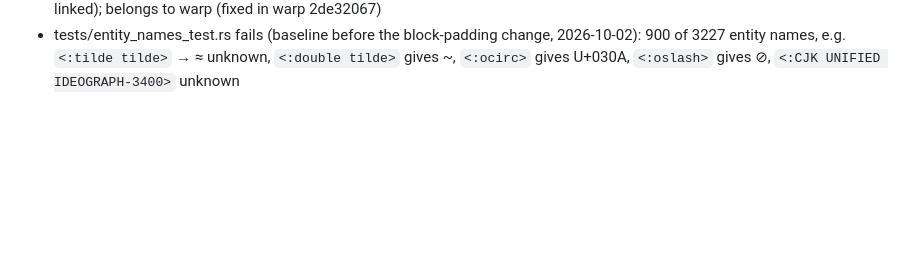
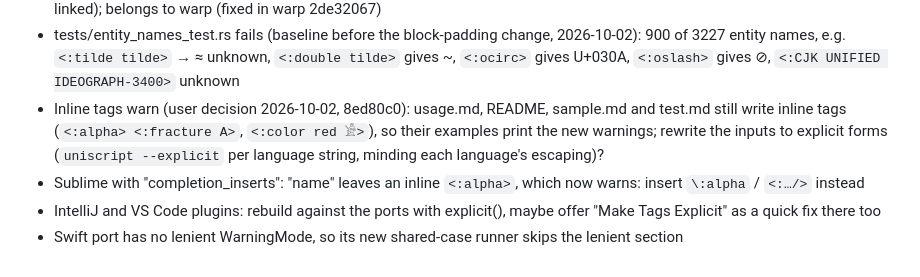
Before and after one commit to pannous/uniscript, a Markdown page: TODO.md, the part around the change. GitHub-like rendering; blank space fills up the shorter version.

Commit message:
chore: TODO follow-ups of the inline tag warning

```diff
--- a/TODO.md
+++ b/TODO.md
@@ -145,3 +145,7 @@ Uniscript Hanzi (notes/hanzi.md), 2026-10-01:
 - DONE: block padding (user decision 2026-10-02): a full block tag eats one whitespace on its inner side (`<:greek> athos <:/greek>` → αθοσ, `<:greek>  athos  <:/greek>` → " αθοσ "), in every port; refines 48026c8. probes/test_sublime_plugin.py passes again
 - DONE: warp: `if f(1, 2) { … }` passes the tuple `(1, 2)` as the first argument ("f needs an Int for parameter a, got (1, 2)"); assigning `x = f(1, 2)` first works. Repro: probes/wasp_blocks/if_call_repro.wasp (run in a dir with packages/uniscript linked); belongs to warp (fixed in warp 2de32067)
 - tests/entity_names_test.rs fails (baseline before the block-padding change, 2026-10-02): 900 of 3227 entity names, e.g. `<:tilde tilde>` → ≈ unknown, `<:double tilde>` gives ~, `<:ocirc>` gives U+030A, `<:oslash>` gives ⊘, `<:CJK UNIFIED IDEOGRAPH-3400>` unknown
+- Inline tags warn (user decision 2026-10-02, 8ed80c0): usage.md, README, sample.md and test.md still write inline tags (`<:alpha> <:fracture A>`, `<:color red 𓀀>`), so their examples print the new warnings; rewrite the inputs to explicit forms (`uniscript --explicit` per language string, minding each language's escaping)?
+- Sublime with "completion_inserts": "name" leaves an inline `<:alpha>`, which now warns: insert `\:alpha` / `<:…/>` instead
+- IntelliJ and VS Code plugins: rebuild against the ports with explicit(), maybe offer "Make Tags Explicit" as a quick fix there too
+- Swift port has no lenient WarningMode, so its new shared-case runner skips the lenient section
```
